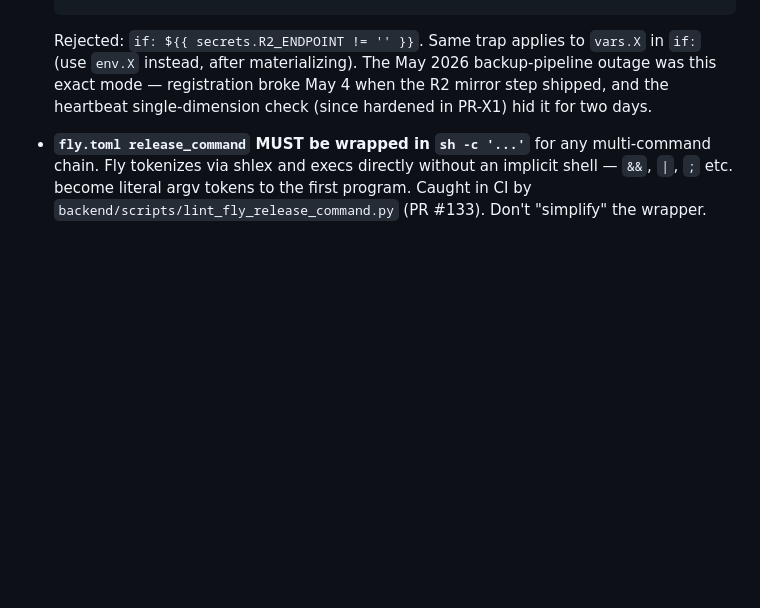
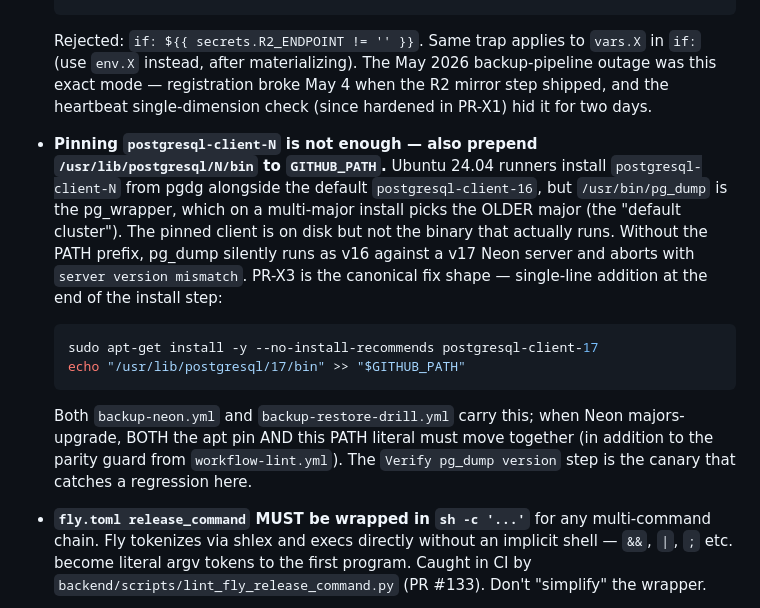
Before and after one commit to toddaerickson/TaskApp, a Markdown page: CLAUDE.md, the part around the change. Rendered like a GitHub page; blank space fills up the shorter version.

Commit message:
docs(claude.md): pg_wrapper PATH gotcha alongside the secrets-in-if rule
Lifts the May 2026 outage's third layer (pg_dump silently runs as v16
despite installing postgresql-client-17, because Ubuntu's pg_wrapper
picks the older default-cluster binary) into the same "next dev
shouldn't repeat this" rules block as the secrets-in-if and
fly.toml-shell-wrap conventions.

The PATH fix itself ships in PR-X3 (already on master). This commit
just makes the rule discoverable from CLAUDE.md so a future
Neon-major-upgrade walks through the apt pin AND the PATH literal AND
the workflow-lint parity guard, not just the apt pin in isolation.

````diff
--- a/CLAUDE.md
+++ b/CLAUDE.md
@@ -180,6 +180,26 @@ Invoke sub-skills directly, e.g. `_product-team/ui-design-system`, `_project-man
   exact mode — registration broke May 4 when the R2 mirror step
   shipped, and the heartbeat single-dimension check (since
   hardened in PR-X1) hid it for two days.
+- **Pinning `postgresql-client-N` is not enough — also prepend
+  `/usr/lib/postgresql/N/bin` to `GITHUB_PATH`.** Ubuntu 24.04
+  runners install `postgresql-client-N` from pgdg alongside the
+  default `postgresql-client-16`, but `/usr/bin/pg_dump` is the
+  pg_wrapper, which on a multi-major install picks the OLDER
+  major (the "default cluster"). The pinned client is on disk
+  but not the binary that actually runs. Without the PATH
+  prefix, pg_dump silently runs as v16 against a v17 Neon
+  server and aborts with `server version mismatch`. PR-X3 is
+  the canonical fix shape — single-line addition at the end of
+  the install step:
+  ```bash
+  sudo apt-get install -y --no-install-recommends postgresql-client-17
+  echo "/usr/lib/postgresql/17/bin" >> "$GITHUB_PATH"
+  ```
+  Both `backup-neon.yml` and `backup-restore-drill.yml` carry
+  this; when Neon majors-upgrade, BOTH the apt pin AND this
+  PATH literal must move together (in addition to the parity
+  guard from `workflow-lint.yml`). The `Verify pg_dump version`
+  step is the canary that catches a regression here.
 - **`fly.toml release_command` MUST be wrapped in `sh -c '...'`**
   for any multi-command chain. Fly tokenizes via shlex and execs
   directly without an implicit shell — `&&`, `|`, `;` etc. become
````
